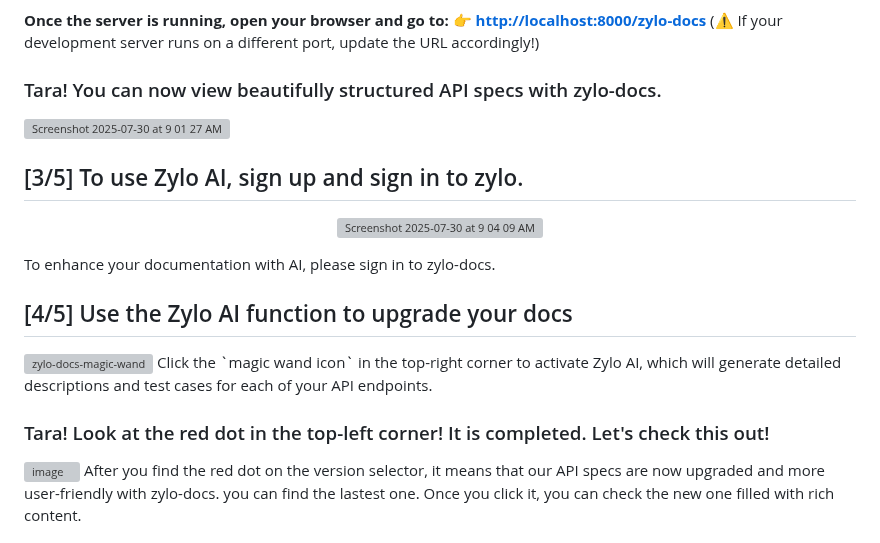
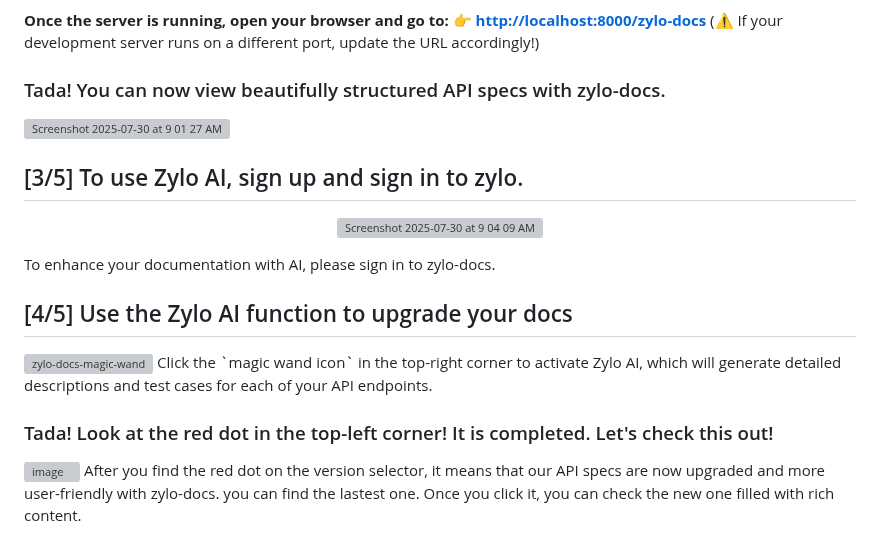
Before and after one commit to engineering-of-zylosystems/zylo-docs, a Markdown page: README.md, the part around the change. Rendered like a GitHub page; grey boxes are pictures that could not be loaded.

Commit message:
Update README.md
Change Tara to Tada

```diff
--- a/README.md
+++ b/README.md
@@ -39,7 +39,7 @@ You need to start the server using **Uvicorn**.
 **Once the server is running, open your browser and go to: 👉 [http://localhost:8000/zylo-docs](http://localhost:8000/zylo-docs)** </br>
 (⚠️ If your development server runs on a different port, update the URL accordingly!)
 
-### Tara! You can now view beautifully structured API specs with zylo-docs.
+### Tada! You can now view beautifully structured API specs with zylo-docs.
 <img width="100%" alt="Screenshot 2025-07-30 at 9 01 27 AM" src="https://github.com/user-attachments/assets/5d88e0ca-d5f4-4227-9c2b-aaa7dda65f78" />
 
 ## [3/5] To use Zylo AI, sign up and sign in to zylo.
@@ -52,7 +52,7 @@ To enhance your documentation with AI, please sign in to zylo-docs.
 <img width="100%" alt="zylo-docs-magic-wand" src="https://github.com/user-attachments/assets/249146b4-9e46-423d-90c1-c2f4c4aa3f09" />
 Click the `magic wand icon` in the top-right corner to activate Zylo AI, which will generate detailed descriptions and test cases for each of your API endpoints.
 
-### Tara! Look at the red dot in the top-left corner! It is completed. Let's check this out!
+### Tada! Look at the red dot in the top-left corner! It is completed. Let's check this out!
 <img width="1534" height="1031" alt="image" src="https://github.com/user-attachments/assets/ab1e6402-6bdc-43bc-971e-a44afac1786e" />
 After you find the red dot on the version selector, it means that our API specs are now upgraded and more user-friendly with zylo-docs. you can find the lastest one. Once you click it, you can check the new one filled with rich content.
 
```
